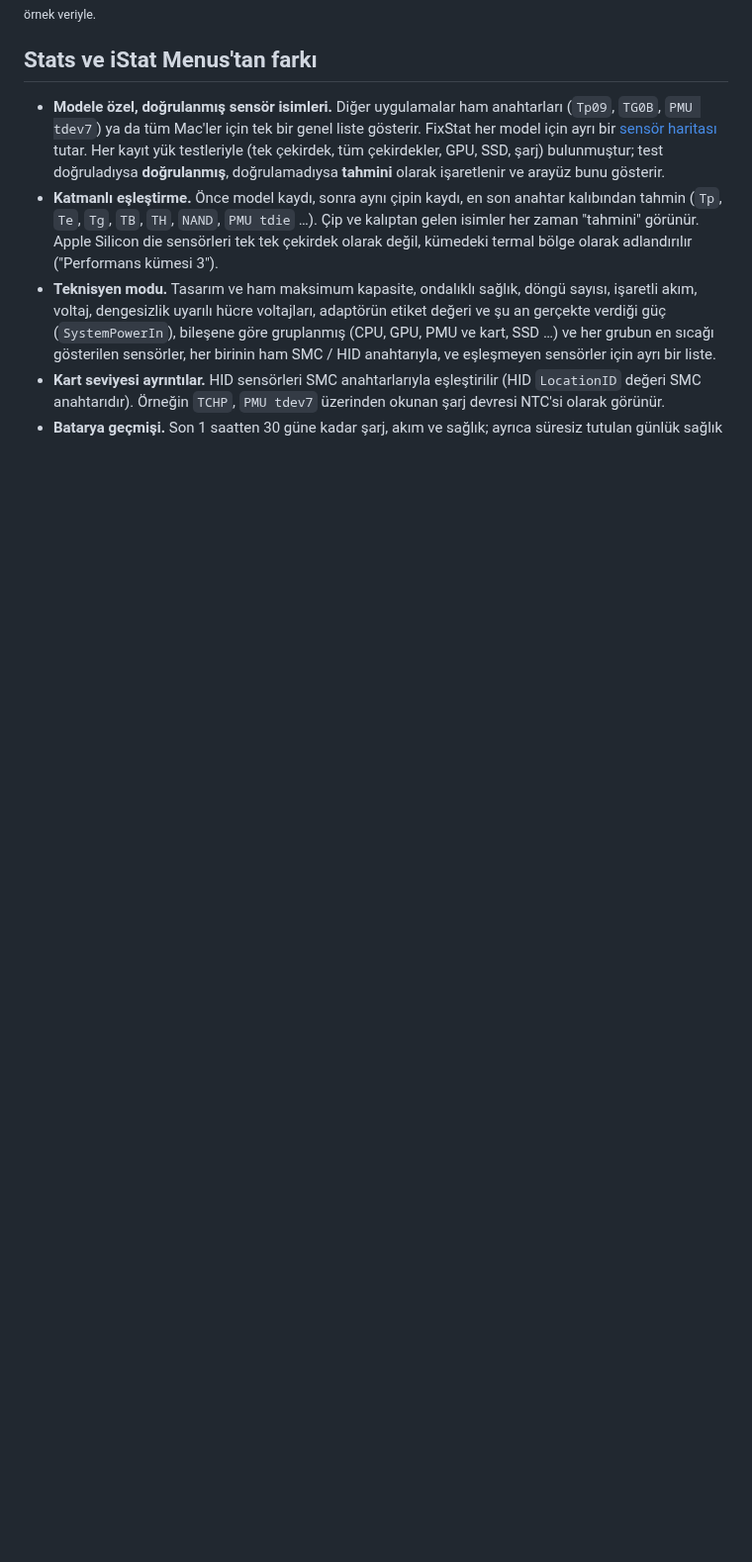
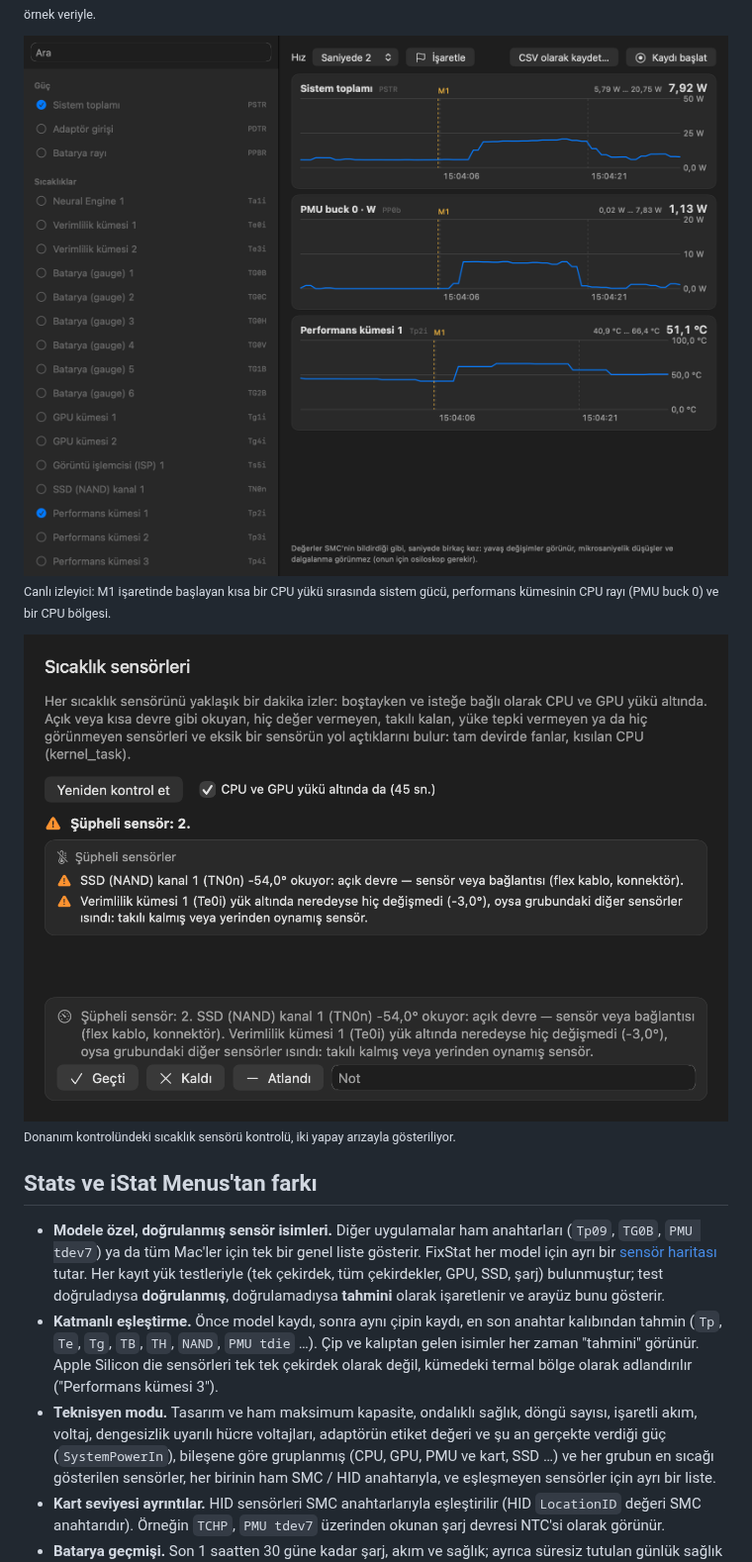
Before and after one commit to BurakFixLab/fixstat, a Markdown page: README.tr.md, the part around the change. Shown at 99% size. GitHub-like rendering; pictures changed too: docs/screenshots/tr/live-monitor.png (added), docs/screenshots/tr/sensor-check.png (added); blank space fills up the shorter version.

```diff
--- a/README.tr.md
+++ b/README.tr.md
@@ -25,6 +25,12 @@ isimleri Mac modeline göre doğrulanmıştır. Teknisyen modu, normalde `ioreg`
 
 ![Batarya geçmişi (örnek veri)](docs/screenshots/tr/history.png)
 <sub>Batarya geçmişi penceresi, örnek veriyle.</sub>
+
+![Canlı izleyici](docs/screenshots/tr/live-monitor.png)
+<sub>Canlı izleyici: M1 işaretinde başlayan kısa bir CPU yükü sırasında sistem gücü, performans kümesinin CPU rayı (PMU buck 0) ve bir CPU bölgesi.</sub>
+
+![Sıcaklık sensörü kontrolü (yapay arıza)](docs/screenshots/tr/sensor-check.png)
+<sub>Donanım kontrolündeki sıcaklık sensörü kontrolü, iki yapay arızayla gösteriliyor.</sub>
 
 ## Stats ve iStat Menus'tan farkı
 
```
Also changed, not shown: CLAUDE.md (+3 -0 lines), README.md (+6 -0 lines), docs/screenshots/en/live-monitor.png (added), docs/screenshots/en/sensor-check.png (added), 3 other files.
